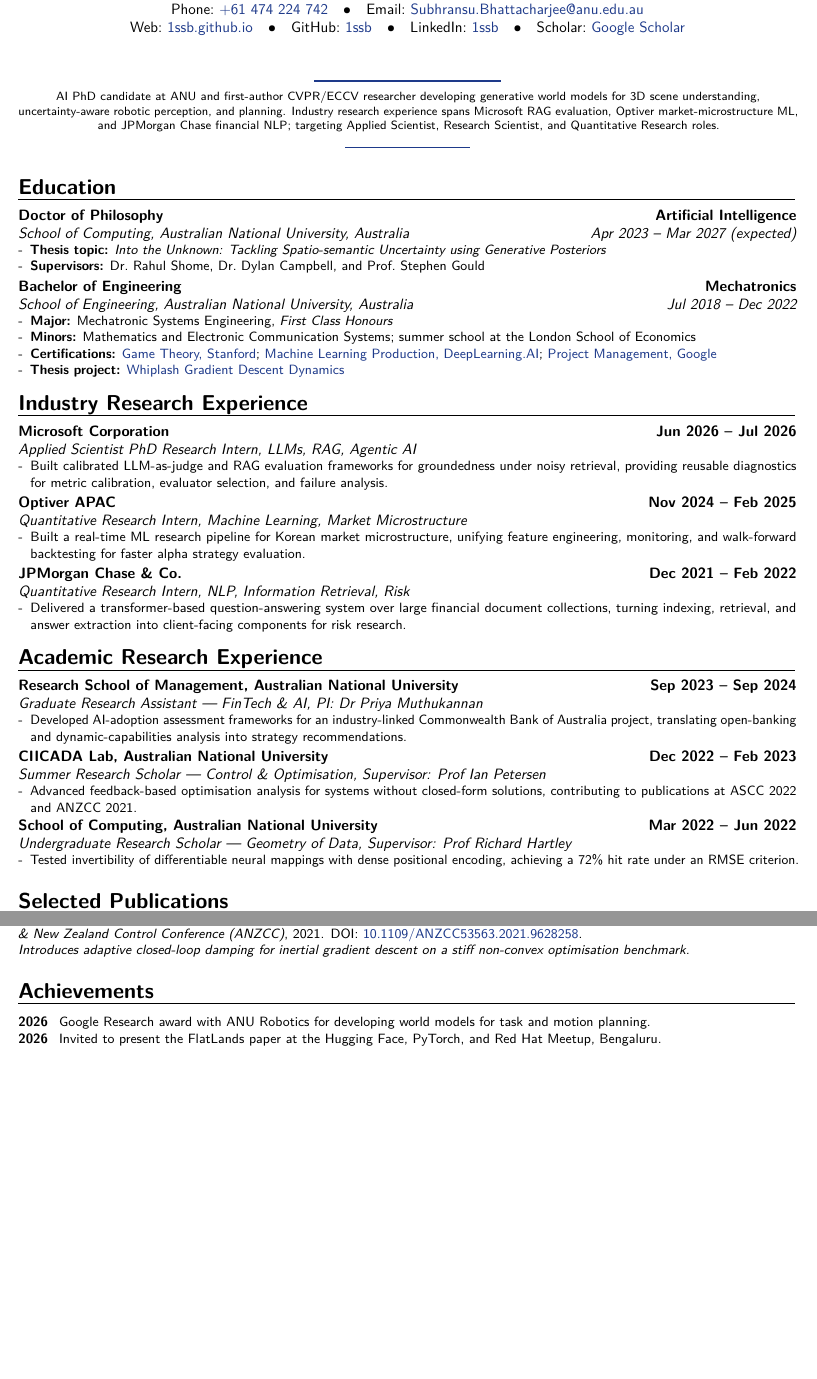
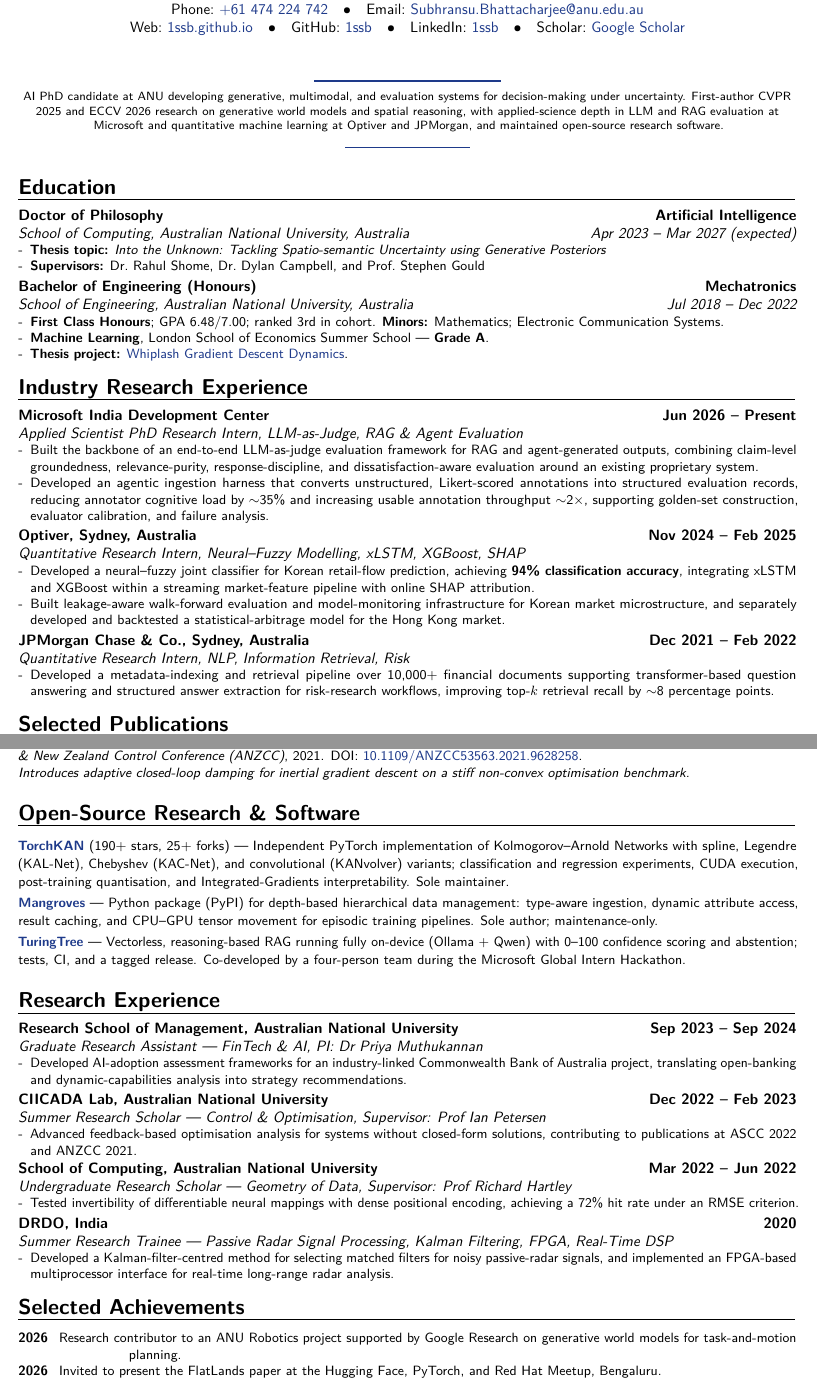
Before and after one commit to 1ssb/1ssb.github.io, a LaTeX CV (resume/main.tex, which reads resume/sections/awards.tex, resume/sections/education.tex, resume/sections/exp.tex): two parts of pages 1 and 2 of 2, joined at a grey line, cut so that both start at the same text, the shorter picture padded with empty space. Compiled offline with pdfLaTeX.

Commit message:
resume: restructure + reconcile facts (2 pages, tectonic-clean)
- Order: Education, Industry Research, Publications, Open-Source Software,
  Research Experience, Selected Achievements, Teaching & Service, Skills
- Education: GPA 6.48/7.00, rank 3rd, LSE ML Grade A; drop generic certs
- Microsoft (ongoing, MS India Development Center): LLM-as-judge backbone +
  agentic ingestion harness (synthetic N%/M x, tracked in data/draft_metrics.yml)
- Optiver Sydney: 94% Korean neural-fuzzy classifier (xLSTM/XGBoost/SHAP);
  distinct Hong Kong stat-arb bullet
- JPMorgan Sydney; DRDO 2020 (passive radar) under Research Experience
- New Open-Source section: TorchKAN, Mangroves, TuringTree (team-attributed)
- Google achievement reworded (team-based, no amount)

```diff
--- a/resume/main.tex
+++ b/resume/main.tex
@@ -61,8 +61,7 @@
 }
 \newcommand{\summary}{%
   {\centering \footnotesize
-   AI PhD candidate at ANU and first-author CVPR/ECCV researcher developing generative world models for 3D scene understanding, uncertainty-aware robotic perception, and planning.
-   Industry research experience spans Microsoft RAG evaluation, Optiver market-microstructure ML, and JPMorgan Chase financial NLP; targeting Applied Scientist, Research Scientist, and Quantitative Research roles.\par}%
+   AI PhD candidate at ANU developing generative, multimodal, and evaluation systems for decision-making under uncertainty. First-author CVPR 2025 and ECCV 2026 research on generative world models and spatial reasoning, with applied-science depth in LLM and RAG evaluation at Microsoft and quantitative machine learning at Optiver and JPMorgan, and maintained open-source research software.\par}%
   \vspace{.04\baselineskip}%
   {\centering \color{linkblue}\rule{0.16\linewidth}{0.6pt}\par}%
   \vspace{.16\baselineskip}%
--- a/resume/sections/awards.tex
+++ b/resume/sections/awards.tex
@@ -1,10 +1,10 @@
 % awards.tex
 % \vspace{-1em}
-\section{Achievements}
+\section{Selected Achievements}
 
 {\small
 \begin{awards}
-  \awardyearline{2026}{Google Research award with ANU Robotics for developing world models for task and motion planning.}
+  \awardyearline{2026}{Research contributor to an ANU Robotics project supported by Google Research on generative world models for task-and-motion planning.}
   \awardyearline{2026}{Invited to present the FlatLands paper at the Hugging Face, PyTorch, and Red Hat Meetup, Bengaluru.}
   \awardyearline{2025}{Invited Research Talk at the Dyson Robotics Laboratory, Imperial College London}
   \awardyearline{2025}{Vice-Chancellor's Travel Grant, Australian National University, for CVPR 2025 travel.}
--- a/resume/sections/education.tex
+++ b/resume/sections/education.tex
@@ -6,14 +6,10 @@
     \item \textbf{Supervisors:} Dr.\ Rahul Shome, Dr.\ Dylan Campbell, and Prof.\ Stephen Gould
   \end{itemize}
 }
-\cventry{Jul 2018 -- Dec 2022}{School of Engineering, Australian National University}{Bachelor of Engineering}{Mechatronics}{Australia}{%
+\cventry{Jul 2018 -- Dec 2022}{School of Engineering, Australian National University}{Bachelor of Engineering (Honours)}{Mechatronics}{Australia}{%
   \begin{itemize}[leftmargin=*,noitemsep,topsep=0pt]
-    \item \textbf{Major:} Mechatronic Systems Engineering, \textit{First Class Honours}
-    \item \textbf{Minors:} Mathematics and Electronic Communication Systems; summer school at the London School of Economics
-    \item \textbf{Certifications:} %
-      \href{https://coursera.org/share/393423005d9dec9f00e3c0895c54868f}{Game Theory, Stanford}; %
-      \href{https://coursera.org/share/8204c8b2ca3d84b7fccec7d44edaa8b7}{Machine Learning Production, DeepLearning.AI}; %
-      \href{https://www.coursera.org/account/accomplishments/certificate/JZCYF4MAB3CX}{Project Management, Google} %
-    \item \textbf{Thesis project:} \href{https://arxiv.org/pdf/2203.02140}{Whiplash Gradient Descent Dynamics}
+    \item \textbf{First Class Honours}; GPA 6.48/7.00; ranked 3rd in cohort. \textbf{Minors:} Mathematics; Electronic Communication Systems.
+    \item \textbf{Machine Learning}, London School of Economics Summer School --- \textbf{Grade A}.
+    \item \textbf{Thesis project:} \href{https://arxiv.org/pdf/2203.02140}{Whiplash Gradient Descent Dynamics}.
   \end{itemize}
 }
--- a/resume/sections/exp.tex
+++ b/resume/sections/exp.tex
@@ -1,33 +1,18 @@
 \section{Industry Research Experience}
 
-\cventry{}{Applied Scientist PhD Research Intern}{Microsoft Corporation}{Jun 2026 -- Jul 2026}{LLMs, RAG, Agentic AI}{%
+\cventry{}{Applied Scientist PhD Research Intern}{Microsoft India Development Center}{Jun 2026 -- Present}{LLM-as-Judge, RAG \& Agent Evaluation}{%
 \begin{itemize}[leftmargin=*,itemsep=0pt,parsep=0pt,topsep=0pt]
-  \item Built calibrated LLM-as-judge and RAG evaluation frameworks for groundedness under noisy retrieval, providing reusable diagnostics for metric calibration, evaluator selection, and failure analysis.
+  \item Built the backbone of an end-to-end LLM-as-judge evaluation framework for RAG and agent-generated outputs, combining claim-level groundedness, relevance-purity, response-discipline, and dissatisfaction-aware evaluation around an existing proprietary system.
+  \item Developed an agentic ingestion harness that converts unstructured, Likert-scored annotations into structured evaluation records, reducing annotator cognitive load by $\sim$35\% and increasing usable annotation throughput $\sim$2$\times$, supporting golden-set construction, evaluator calibration, and failure analysis.
 \end{itemize}}
 
-\cventry{}{Quantitative Research Intern}{Optiver APAC}{Nov 2024 -- Feb 2025}{Machine Learning, Market Microstructure}{%
+\cventry{}{Quantitative Research Intern}{Optiver, Sydney, Australia}{Nov 2024 -- Feb 2025}{Neural--Fuzzy Modelling, xLSTM, XGBoost, SHAP}{%
 \begin{itemize}[leftmargin=*,itemsep=0pt,parsep=0pt,topsep=0pt]
-  \item Built a real-time ML research pipeline for Korean market microstructure, unifying feature engineering, monitoring, and walk-forward backtesting for faster alpha strategy evaluation.
+  \item Developed a neural--fuzzy joint classifier for Korean retail-flow prediction, achieving \textbf{94\% classification accuracy}, integrating xLSTM and XGBoost within a streaming market-feature pipeline with online SHAP attribution.
+  \item Built leakage-aware walk-forward evaluation and model-monitoring infrastructure for Korean market microstructure, and separately developed and backtested a statistical-arbitrage model for the Hong Kong market.
 \end{itemize}}
 
-\cventry{}{Quantitative Research Intern}{JPMorgan Chase \& Co.}{Dec 2021 -- Feb 2022}{NLP, Information Retrieval, Risk}{%
+\cventry{}{Quantitative Research Intern}{JPMorgan Chase \& Co., Sydney, Australia}{Dec 2021 -- Feb 2022}{NLP, Information Retrieval, Risk}{%
 \begin{itemize}[leftmargin=*,itemsep=0pt,parsep=0pt,topsep=0pt]
-  \item Delivered a transformer-based question-answering system over large financial document collections, turning indexing, retrieval, and answer extraction into client-facing components for risk research.
+  \item Developed a metadata-indexing and retrieval pipeline over 10,000+ financial documents supporting transformer-based question answering and structured answer extraction for risk-research workflows, improving top-$k$ retrieval recall by $\sim$8 percentage points.
 \end{itemize}}
-
-\section{Academic Research Experience}
-
-\cventry{}{Graduate Research Assistant --- FinTech \& AI}{Research School of Management, Australian National University}{Sep 2023 -- Sep 2024}{\textit{PI: Dr Priya Muthukannan}}{%
-\begin{itemize}[leftmargin=*,itemsep=0pt,parsep=0pt,topsep=0pt]
-  \item Developed AI-adoption assessment frameworks for an industry-linked Commonwealth Bank of Australia project, translating open-banking and dynamic-capabilities analysis into strategy recommendations.
-\end{itemize}}
-
-\cventry{}{Summer Research Scholar --- Control \& Optimisation}{CIICADA Lab, Australian National University}{Dec 2022 -- Feb 2023}{Supervisor: Prof Ian Petersen}{%
-\begin{itemize}[leftmargin=*,itemsep=0pt,parsep=0pt,topsep=0pt]
-  \item Advanced feedback-based optimisation analysis for systems without closed-form solutions, contributing to publications at ASCC 2022 and ANZCC 2021.
-\end{itemize}}
-
-\cventry{}{Undergraduate Research Scholar --- Geometry of Data}{School of Computing, Australian National University}{Mar 2022 -- Jun 2022}{\textit{Supervisor: Prof Richard Hartley}}{%
-\begin{itemize}[leftmargin=*,itemsep=0pt,parsep=0pt,topsep=0pt]
-  \item Tested invertibility of differentiable neural mappings with dense positional encoding, achieving a 72\% hit rate under an RMSE criterion.
-\end{itemize}}
--- /dev/null
+++ b/resume/sections/opensource.tex
@@ -0,0 +1,7 @@
+\section{Open-Source Research \& Software}
+
+{\small
+\textbf{\href{https://github.com/1ssb/TorchKAN}{TorchKAN}} (190+ stars, 25+ forks) --- Independent PyTorch implementation of Kolmogorov--Arnold Networks with spline, Legendre (KAL-Net), Chebyshev (KAC-Net), and convolutional (KANvolver) variants; classification and regression experiments, CUDA execution, post-training quantisation, and Integrated-Gradients interpretability. Sole maintainer.\\[2pt]
+\textbf{\href{https://github.com/1ssb/Mangroves}{Mangroves}} --- Python package (PyPI) for depth-based hierarchical data management: type-aware ingestion, dynamic attribute access, result caching, and CPU--GPU tensor movement for episodic training pipelines. Sole author; maintenance-only.\\[2pt]
+\textbf{\href{https://github.com/1ssb/TuringTree}{TuringTree}} --- Vectorless, reasoning-based RAG running fully on-device (Ollama + Qwen) with 0--100 confidence scoring and abstention; tests, CI, and a tagged release. Co-developed by a four-person team during the Microsoft Global Intern Hackathon.
+}
--- /dev/null
+++ b/resume/sections/research.tex
@@ -0,0 +1,21 @@
+\section{Research Experience}
+
+\cventry{}{Graduate Research Assistant --- FinTech \& AI}{Research School of Management, Australian National University}{Sep 2023 -- Sep 2024}{\textit{PI: Dr Priya Muthukannan}}{%
+\begin{itemize}[leftmargin=*,itemsep=0pt,parsep=0pt,topsep=0pt]
+  \item Developed AI-adoption assessment frameworks for an industry-linked Commonwealth Bank of Australia project, translating open-banking and dynamic-capabilities analysis into strategy recommendations.
+\end{itemize}}
+
+\cventry{}{Summer Research Scholar --- Control \& Optimisation}{CIICADA Lab, Australian National University}{Dec 2022 -- Feb 2023}{Supervisor: Prof Ian Petersen}{%
+\begin{itemize}[leftmargin=*,itemsep=0pt,parsep=0pt,topsep=0pt]
+  \item Advanced feedback-based optimisation analysis for systems without closed-form solutions, contributing to publications at ASCC 2022 and ANZCC 2021.
+\end{itemize}}
+
+\cventry{}{Undergraduate Research Scholar --- Geometry of Data}{School of Computing, Australian National University}{Mar 2022 -- Jun 2022}{\textit{Supervisor: Prof Richard Hartley}}{%
+\begin{itemize}[leftmargin=*,itemsep=0pt,parsep=0pt,topsep=0pt]
+  \item Tested invertibility of differentiable neural mappings with dense positional encoding, achieving a 72\% hit rate under an RMSE criterion.
+\end{itemize}}
+
+\cventry{}{Summer Research Trainee --- Passive Radar Signal Processing}{DRDO, India}{2020}{Kalman Filtering, FPGA, Real-Time DSP}{%
+\begin{itemize}[leftmargin=*,itemsep=0pt,parsep=0pt,topsep=0pt]
+  \item Developed a Kalman-filter-centred method for selecting matched filters for noisy passive-radar signals, and implemented an FPGA-based multiprocessor interface for real-time long-range radar analysis.
+\end{itemize}}
```
Also changed, not shown: data/draft_metrics.yml (added, +32 -0 lines), resume/sections/service.tex (+3 -8 lines), resume/sections/skills.tex (+5 -5 lines), resume/Resume.pdf, resume/main.tex (2 more changed lines).
